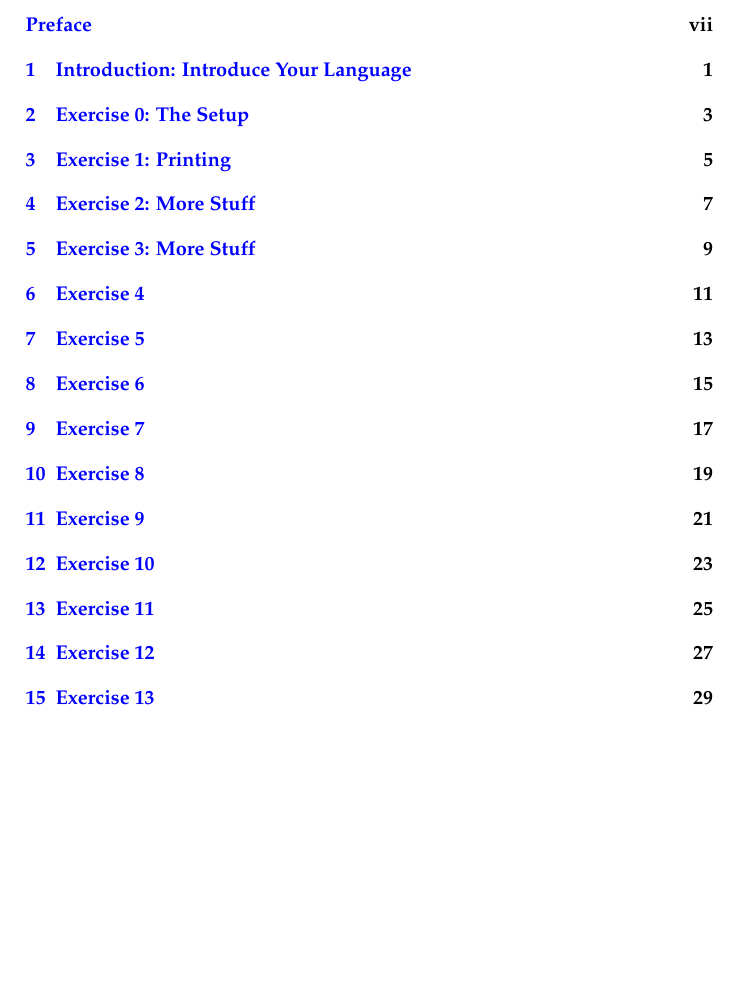
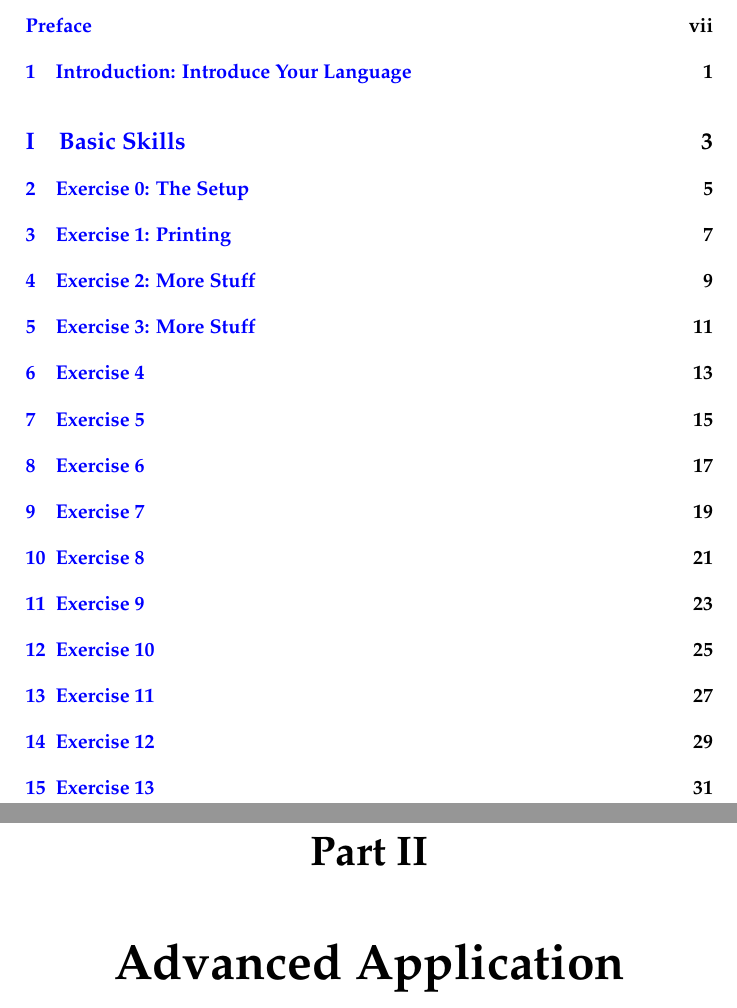
Before and after one commit to easel/learn-git-the-hard-way, a LaTeX book (book.tex, which reads commands.tex, pastie.sty, preamble.tex): part of page 3 of 116 before the commit and two parts of pages 3 and 67 of 120 after it, the two joined at a grey line, cut so that both start at the same text, the shorter picture padded with empty space. Compiled offline with pdfLaTeX.

Commit message:
Recent improvements from working on LCTHW.

```diff
--- a/book.tex
+++ b/book.tex
@@ -48,6 +49,8 @@
 \include{ex24}
 \include{ex25}
 \include{ex26}
+
+\part{Advanced Application}
 \include{ex27}
 \include{ex28}
 \include{ex29}
--- a/commands.tex
+++ b/commands.tex
@@ -1,22 +1,3 @@
-% Alter some LaTeX defaults for better treatment of figures:
-    % See p.105 of "TeX Unbound" for suggested values.
-    % See pp. 199-200 of Lamport's "LaTeX" book for details.
-    %   General parameters, for ALL pages:
-    \renewcommand{\topfraction}{0.9}	% max fraction of floats at top
-    \renewcommand{\bottomfraction}{0.8}	% max fraction of floats at bottom
-    %   Parameters for TEXT pages (not float pages):
-    \setcounter{topnumber}{2}
-    \setcounter{bottomnumber}{2}
-    \setcounter{totalnumber}{2}     % 2 may work better
-    \renewcommand{\dbltopfraction}{0.9}	% fit big float above 2-col. text
-    \renewcommand{\textfraction}{0.07}	% allow minimal text w. figs
-    %   Parameters for FLOAT pages (not text pages):
-    \renewcommand{\floatpagefraction}{0.7}	% require fuller float pages
-	% N.B.: floatpagefraction MUST be less than topfraction !!
-    \renewcommand{\dblfloatpagefraction}{0.7}	% require fuller float pages
-
-	% remember to use [htp] or [htpb] for placement
-
 
 \newcommand{\versal}[1]{\noindent{\Huge #1\kern-.10em}}
 \newcommand{\file}[1]{{\bf\ttfamily #1}}
@@ -37,6 +18,14 @@
 }
 { \end{quote} \end{note} }
 
+\newenvironment{Terminal}[1]
+{
+    \begin{source}
+    \caption{\hfill\it #1}
+    \sffamily\small
+}
+{\end{source}}
+
 \newenvironment{code}[1]
 {
     \begin{source}
@@ -46,9 +35,9 @@
 {\end{source}}
 
 \floatstyle{ruled}
-\newfloat{note}{thp}{lon}
+\newfloat{note}{htpb}{lon}
 \floatname{note}{Note}
-\newfloat{source}{thp}{los}
+\newfloat{source}{H}{los}
 \floatname{source}{Source}
 \newcommand{\listofnotes}{\listof{note}{List Of Notes}}
 \newcommand{\listofsource}{\listof{source}{List Of Source}}
--- a/pastie.sty
+++ /dev/null
@@ -1,86 +0,0 @@
-
-\makeatletter
-\def\PY@reset{\let\PY@it=\relax \let\PY@bf=\relax%
-    \let\PY@ul=\relax \let\PY@tc=\relax%
-    \let\PY@bc=\relax \let\PY@ff=\relax}
-\def\PY@tok#1{\csname PY@tok@#1\endcsname}
-\def\PY@toks#1+{\ifx\relax#1\empty\else%
-    \PY@tok{#1}\expandafter\PY@toks\fi}
-\def\PY@do#1{\PY@bc{\PY@tc{\PY@ul{%
-    \PY@it{\PY@bf{\PY@ff{#1}}}}}}}
-\def\PY#1#2{\PY@reset\PY@toks#1+\relax+\PY@do{#2}}
-
-\def\PY@tok@gd{\def\PY@tc##1{\textcolor[rgb]{0.00,0.00,0.00}{##1}}\def\PY@bc##1{\colorbox[rgb]{1.00,0.87,0.87}{##1}}}
-\def\PY@tok@gu{\def\PY@tc##1{\textcolor[rgb]{0.38,0.38,0.38}{##1}}}
-\def\PY@tok@gt{\def\PY@tc##1{\textcolor[rgb]{0.67,0.00,0.00}{##1}}}
-\def\PY@tok@gs{\let\PY@bf=\textbf}
-\def\PY@tok@gr{\def\PY@tc##1{\textcolor[rgb]{0.67,0.00,0.00}{##1}}}
-\def\PY@tok@cm{\def\PY@tc##1{\textcolor[rgb]{0.53,0.53,0.53}{##1}}}
-\def\PY@tok@vg{\def\PY@tc##1{\textcolor[rgb]{0.87,0.47,0.00}{##1}}}
-\def\PY@tok@m{\let\PY@bf=\textbf\def\PY@tc##1{\textcolor[rgb]{0.00,0.00,0.87}{##1}}}
-\def\PY@tok@mh{\let\PY@bf=\textbf\def\PY@tc##1{\textcolor[rgb]{0.00,0.00,0.87}{##1}}}
-\def\PY@tok@cs{\let\PY@bf=\textbf\def\PY@tc##1{\textcolor[rgb]{0.80,0.00,0.00}{##1}}\def\PY@bc##1{\colorbox[rgb]{1.00,0.94,0.94}{##1}}}
-\def\PY@tok@ge{\let\PY@it=\textit}
-\def\PY@tok@vc{\def\PY@tc##1{\textcolor[rgb]{0.20,0.40,0.60}{##1}}}
-\def\PY@tok@il{\let\PY@bf=\textbf\def\PY@tc##1{\textcolor[rgb]{0.00,0.00,0.87}{##1}}}
-\def\PY@tok@go{\def\PY@tc##1{\textcolor[rgb]{0.53,0.53,0.53}{##1}}}
-\def\PY@tok@cp{\let\PY@bf=\textbf\def\PY@tc##1{\textcolor[rgb]{0.80,0.00,0.00}{##1}}}
-\def\PY@tok@gi{\def\PY@tc##1{\textcolor[rgb]{0.00,0.00,0.00}{##1}}\def\PY@bc##1{\colorbox[rgb]{0.87,1.00,0.87}{##1}}}
-\def\PY@tok@gh{\def\PY@tc##1{\textcolor[rgb]{0.19,0.19,0.19}{##1}}}
-\def\PY@tok@s2{\def\PY@tc##1{\textcolor[rgb]{0.87,0.13,0.00}{##1}}\def\PY@bc##1{\colorbox[rgb]{1.00,0.94,0.94}{##1}}}
-\def\PY@tok@nl{\let\PY@it=\textit\def\PY@tc##1{\textcolor[rgb]{0.20,0.40,0.60}{##1}}}
-\def\PY@tok@nn{\let\PY@bf=\textbf\def\PY@tc##1{\textcolor[rgb]{0.73,0.00,0.40}{##1}}}
-\def\PY@tok@no{\let\PY@bf=\textbf\def\PY@tc##1{\textcolor[rgb]{0.00,0.20,0.40}{##1}}}
-\def\PY@tok@na{\def\PY@tc##1{\textcolor[rgb]{0.20,0.40,0.60}{##1}}}
-\def\PY@tok@nb{\def\PY@tc##1{\textcolor[rgb]{0.00,0.20,0.53}{##1}}}
-\def\PY@tok@nc{\let\PY@bf=\textbf\def\PY@tc##1{\textcolor[rgb]{0.73,0.00,0.40}{##1}}}
-\def\PY@tok@nd{\def\PY@tc##1{\textcolor[rgb]{0.33,0.33,0.33}{##1}}}
-\def\PY@tok@ne{\let\PY@bf=\textbf\def\PY@tc##1{\textcolor[rgb]{0.73,0.00,0.40}{##1}}}
-\def\PY@tok@nf{\let\PY@bf=\textbf\def\PY@tc##1{\textcolor[rgb]{0.00,0.40,0.73}{##1}}}
-\def\PY@tok@si{\def\PY@tc##1{\textcolor[rgb]{0.20,0.20,0.73}{##1}}\def\PY@bc##1{\colorbox[rgb]{1.00,0.94,0.94}{##1}}}
-\def\PY@tok@sh{\def\PY@tc##1{\textcolor[rgb]{0.87,0.13,0.00}{##1}}\def\PY@bc##1{\colorbox[rgb]{1.00,0.94,0.94}{##1}}}
-\def\PY@tok@vi{\def\PY@tc##1{\textcolor[rgb]{0.20,0.20,0.73}{##1}}}
-\def\PY@tok@py{\let\PY@bf=\textbf\def\PY@tc##1{\textcolor[rgb]{0.20,0.40,0.60}{##1}}}
-\def\PY@tok@nt{\let\PY@bf=\textbf\def\PY@tc##1{\textcolor[rgb]{0.73,0.00,0.40}{##1}}}
-\def\PY@tok@nv{\def\PY@tc##1{\textcolor[rgb]{0.20,0.40,0.60}{##1}}}
-\def\PY@tok@s1{\def\PY@tc##1{\textcolor[rgb]{0.87,0.13,0.00}{##1}}\def\PY@bc##1{\colorbox[rgb]{1.00,0.94,0.94}{##1}}}
-\def\PY@tok@gp{\def\PY@tc##1{\textcolor[rgb]{0.33,0.33,0.33}{##1}}}
-\def\PY@tok@ow{\def\PY@tc##1{\textcolor[rgb]{0.00,0.53,0.00}{##1}}}
-\def\PY@tok@sx{\def\PY@tc##1{\textcolor[rgb]{0.13,0.73,0.13}{##1}}\def\PY@bc##1{\colorbox[rgb]{0.94,1.00,0.94}{##1}}}
-\def\PY@tok@bp{\def\PY@tc##1{\textcolor[rgb]{0.00,0.20,0.53}{##1}}}
-\def\PY@tok@c1{\def\PY@tc##1{\textcolor[rgb]{0.53,0.53,0.53}{##1}}}
-\def\PY@tok@kc{\let\PY@bf=\textbf\def\PY@tc##1{\textcolor[rgb]{0.00,0.53,0.00}{##1}}}
-\def\PY@tok@c{\def\PY@tc##1{\textcolor[rgb]{0.53,0.53,0.53}{##1}}}
-\def\PY@tok@mf{\let\PY@bf=\textbf\def\PY@tc##1{\textcolor[rgb]{0.00,0.00,0.87}{##1}}}
-\def\PY@tok@err{\def\PY@tc##1{\textcolor[rgb]{0.65,0.09,0.09}{##1}}\def\PY@bc##1{\colorbox[rgb]{0.89,0.82,0.82}{##1}}}
-\def\PY@tok@kd{\let\PY@bf=\textbf\def\PY@tc##1{\textcolor[rgb]{0.00,0.53,0.00}{##1}}}
-\def\PY@tok@ss{\def\PY@tc##1{\textcolor[rgb]{0.67,0.40,0.00}{##1}}\def\PY@bc##1{\colorbox[rgb]{1.00,0.94,0.94}{##1}}}
-\def\PY@tok@sr{\def\PY@tc##1{\textcolor[rgb]{0.00,0.53,0.00}{##1}}\def\PY@bc##1{\colorbox[rgb]{1.00,0.94,1.00}{##1}}}
-\def\PY@tok@mo{\let\PY@bf=\textbf\def\PY@tc##1{\textcolor[rgb]{0.00,0.00,0.87}{##1}}}
-\def\PY@tok@mi{\let\PY@bf=\textbf\def\PY@tc##1{\textcolor[rgb]{0.00,0.00,0.87}{##1}}}
-\def\PY@tok@kn{\let\PY@bf=\textbf\def\PY@tc##1{\textcolor[rgb]{0.00,0.53,0.00}{##1}}}
-\def\PY@tok@kr{\let\PY@bf=\textbf\def\PY@tc##1{\textcolor[rgb]{0.00,0.53,0.00}{##1}}}
-\def\PY@tok@s{\def\PY@tc##1{\textcolor[rgb]{0.87,0.13,0.00}{##1}}\def\PY@bc##1{\colorbox[rgb]{1.00,0.94,0.94}{##1}}}
-\def\PY@tok@kp{\def\PY@tc##1{\textcolor[rgb]{0.00,0.53,0.00}{##1}}}
-\def\PY@tok@w{\def\PY@tc##1{\textcolor[rgb]{0.73,0.73,0.73}{##1}}}
-\def\PY@tok@kt{\let\PY@bf=\textbf\def\PY@tc##1{\textcolor[rgb]{0.53,0.53,0.53}{##1}}}
-\def\PY@tok@sc{\def\PY@tc##1{\textcolor[rgb]{0.87,0.13,0.00}{##1}}\def\PY@bc##1{\colorbox[rgb]{1.00,0.94,0.94}{##1}}}
-\def\PY@tok@sb{\def\PY@tc##1{\textcolor[rgb]{0.87,0.13,0.00}{##1}}\def\PY@bc##1{\colorbox[rgb]{1.00,0.94,0.94}{##1}}}
-\def\PY@tok@k{\let\PY@bf=\textbf\def\PY@tc##1{\textcolor[rgb]{0.00,0.53,0.00}{##1}}}
-\def\PY@tok@se{\def\PY@tc##1{\textcolor[rgb]{0.00,0.27,0.87}{##1}}\def\PY@bc##1{\colorbox[rgb]{1.00,0.94,0.94}{##1}}}
-\def\PY@tok@sd{\def\PY@tc##1{\textcolor[rgb]{0.87,0.13,0.00}{##1}}\def\PY@bc##1{\colorbox[rgb]{1.00,0.94,0.94}{##1}}}
-
-\def\PYZbs{\char`\\}
-\def\PYZus{\char`\_}
-\def\PYZob{\char`\{}
-\def\PYZcb{\char`\}}
-\def\PYZca{\char`\^}
-\def\PYZsh{\char`\#}
-\def\PYZpc{\char`\%}
-\def\PYZdl{\char`\$}
-\def\PYZti{\char`\~}
-% for compatibility with earlier versions
-\def\PYZat{@}
-\def\PYZlb{[}
-\def\PYZrb{]}
-\makeatother
--- a/preamble.tex
+++ b/preamble.tex
@@ -1,6 +1,6 @@
 \documentclass{book}
 \usepackage{iwona,palatino}
-\usepackage{pastie}
+\usepackage{style}
 %\usepackage{palatino}
 \usepackage[
     pdftitle={Learn X The Hard Way: Some Title Here},
@@ -21,13 +21,17 @@
 \usepackage{textcomp}
 \usepackage{listings}
 \usepackage{attrib}
+\setcounter{chapter}{0}
+\usepackage{upquote}
 \parskip 7.2pt
 
-\lstset{basicstyle=\ttfamily,
-upquote=true,
-breaklines=true,
-postbreak=\raisebox{0ex}[0ex][0ex]{\ensuremath{\hookrightarrow}},
-breakatwhitespace=true
+\lstset{
+    basicstyle=\ttfamily,
+    upquote=true,
+    breaklines=true,
+    postbreak=\raisebox{0ex}[0ex][0ex]{\ensuremath{\hookrightarrow}},
+    breakatwhitespace=true
+    numbers=left
 }
 
 % taken from http://mintaka.sdsu.edu/GF/bibliog/latex/floats.html
--- /dev/null
+++ b/style.sty
@@ -0,0 +1,95 @@
+
+\makeatletter
+\def\PY@reset{\let\PY@it=\relax \let\PY@bf=\relax%
+    \let\PY@ul=\relax \let\PY@tc=\relax%
+    \let\PY@bc=\relax \let\PY@ff=\relax}
+\def\PY@tok#1{\csname PY@tok@#1\endcsname}
+\def\PY@toks#1+{\ifx\relax#1\empty\else%
+    \PY@tok{#1}\expandafter\PY@toks\fi}
+\def\PY@do#1{\PY@bc{\PY@tc{\PY@ul{%
+    \PY@it{\PY@bf{\PY@ff{#1}}}}}}}
+\def\PY#1#2{\PY@reset\PY@toks#1+\relax+\PY@do{#2}}
+
+\def\PY@tok@gu{\let\PY@bf=\textbf\def\PY@tc##1{\textcolor[rgb]{0.50,0.00,0.50}{##1}}}
+\def\PY@tok@gt{\let\PY@bf=\textbf\def\PY@tc##1{\textcolor[rgb]{0.64,0.00,0.00}{##1}}}
+\def\PY@tok@gs{\let\PY@bf=\textbf\def\PY@tc##1{\textcolor[rgb]{0.00,0.00,0.00}{##1}}}
+\def\PY@tok@gr{\def\PY@tc##1{\textcolor[rgb]{0.94,0.16,0.16}{##1}}}
+\def\PY@tok@cm{\let\PY@it=\textit\def\PY@tc##1{\textcolor[rgb]{0.56,0.35,0.01}{##1}}}
+\def\PY@tok@vg{\def\PY@tc##1{\textcolor[rgb]{0.00,0.00,0.00}{##1}}}
+\def\PY@tok@m{\let\PY@bf=\textbf\def\PY@tc##1{\textcolor[rgb]{0.00,0.00,0.81}{##1}}}
+\def\PY@tok@l{\def\PY@tc##1{\textcolor[rgb]{0.00,0.00,0.00}{##1}}}
+\def\PY@tok@go{\let\PY@it=\textit\def\PY@tc##1{\textcolor[rgb]{0.00,0.00,0.00}{##1}}}
+\def\PY@tok@ge{\let\PY@it=\textit\def\PY@tc##1{\textcolor[rgb]{0.00,0.00,0.00}{##1}}}
+\def\PY@tok@gd{\def\PY@tc##1{\textcolor[rgb]{0.64,0.00,0.00}{##1}}}
+\def\PY@tok@il{\let\PY@bf=\textbf\def\PY@tc##1{\textcolor[rgb]{0.00,0.00,0.81}{##1}}}
+\def\PY@tok@cs{\let\PY@it=\textit\def\PY@tc##1{\textcolor[rgb]{0.56,0.35,0.01}{##1}}}
+\def\PY@tok@cp{\let\PY@it=\textit\def\PY@tc##1{\textcolor[rgb]{0.56,0.35,0.01}{##1}}}
+\def\PY@tok@gi{\def\PY@tc##1{\textcolor[rgb]{0.00,0.63,0.00}{##1}}}
+\def\PY@tok@gh{\let\PY@bf=\textbf\def\PY@tc##1{\textcolor[rgb]{0.00,0.00,0.50}{##1}}}
+\def\PY@tok@ni{\def\PY@tc##1{\textcolor[rgb]{0.81,0.36,0.00}{##1}}}
+\def\PY@tok@ld{\def\PY@tc##1{\textcolor[rgb]{0.00,0.00,0.00}{##1}}}
+\def\PY@tok@nl{\def\PY@tc##1{\textcolor[rgb]{0.96,0.47,0.00}{##1}}}
+\def\PY@tok@nn{\def\PY@tc##1{\textcolor[rgb]{0.00,0.00,0.00}{##1}}}
+\def\PY@tok@no{\def\PY@tc##1{\textcolor[rgb]{0.00,0.00,0.00}{##1}}}
+\def\PY@tok@na{\def\PY@tc##1{\textcolor[rgb]{0.77,0.63,0.00}{##1}}}
+\def\PY@tok@nb{\def\PY@tc##1{\textcolor[rgb]{0.13,0.29,0.53}{##1}}}
+\def\PY@tok@nc{\def\PY@tc##1{\textcolor[rgb]{0.00,0.00,0.00}{##1}}}
+\def\PY@tok@nd{\let\PY@bf=\textbf\def\PY@tc##1{\textcolor[rgb]{0.36,0.21,0.80}{##1}}}
+\def\PY@tok@ne{\let\PY@bf=\textbf\def\PY@tc##1{\textcolor[rgb]{0.80,0.00,0.00}{##1}}}
+\def\PY@tok@nf{\def\PY@tc##1{\textcolor[rgb]{0.00,0.00,0.00}{##1}}}
+\def\PY@tok@nx{\def\PY@tc##1{\textcolor[rgb]{0.00,0.00,0.00}{##1}}}
+\def\PY@tok@si{\def\PY@tc##1{\textcolor[rgb]{0.31,0.60,0.02}{##1}}}
+\def\PY@tok@s2{\def\PY@tc##1{\textcolor[rgb]{0.31,0.60,0.02}{##1}}}
+\def\PY@tok@vi{\def\PY@tc##1{\textcolor[rgb]{0.00,0.00,0.00}{##1}}}
+\def\PY@tok@py{\def\PY@tc##1{\textcolor[rgb]{0.00,0.00,0.00}{##1}}}
+\def\PY@tok@nt{\let\PY@bf=\textbf\def\PY@tc##1{\textcolor[rgb]{0.13,0.29,0.53}{##1}}}
+\def\PY@tok@nv{\def\PY@tc##1{\textcolor[rgb]{0.00,0.00,0.00}{##1}}}
+\def\PY@tok@s1{\def\PY@tc##1{\textcolor[rgb]{0.31,0.60,0.02}{##1}}}
+\def\PY@tok@vc{\def\PY@tc##1{\textcolor[rgb]{0.00,0.00,0.00}{##1}}}
+\def\PY@tok@gp{\def\PY@tc##1{\textcolor[rgb]{0.56,0.35,0.01}{##1}}}
+\def\PY@tok@sh{\def\PY@tc##1{\textcolor[rgb]{0.31,0.60,0.02}{##1}}}
+\def\PY@tok@ow{\let\PY@bf=\textbf\def\PY@tc##1{\textcolor[rgb]{0.13,0.29,0.53}{##1}}}
+\def\PY@tok@mf{\let\PY@bf=\textbf\def\PY@tc##1{\textcolor[rgb]{0.00,0.00,0.81}{##1}}}
+\def\PY@tok@bp{\def\PY@tc##1{\textcolor[rgb]{0.20,0.40,0.64}{##1}}}
+\def\PY@tok@x{\def\PY@tc##1{\textcolor[rgb]{0.00,0.00,0.00}{##1}}}
+\def\PY@tok@c1{\let\PY@it=\textit\def\PY@tc##1{\textcolor[rgb]{0.56,0.35,0.01}{##1}}}
+\def\PY@tok@o{\let\PY@bf=\textbf\def\PY@tc##1{\textcolor[rgb]{0.81,0.36,0.00}{##1}}}
+\def\PY@tok@kc{\let\PY@bf=\textbf\def\PY@tc##1{\textcolor[rgb]{0.13,0.29,0.53}{##1}}}
+\def\PY@tok@c{\let\PY@it=\textit\def\PY@tc##1{\textcolor[rgb]{0.56,0.35,0.01}{##1}}}
+\def\PY@tok@kr{\let\PY@bf=\textbf\def\PY@tc##1{\textcolor[rgb]{0.13,0.29,0.53}{##1}}}
+\def\PY@tok@g{\def\PY@tc##1{\textcolor[rgb]{0.00,0.00,0.00}{##1}}}
+\def\PY@tok@err{\def\PY@tc##1{\textcolor[rgb]{0.64,0.00,0.00}{##1}}\def\PY@bc##1{\fcolorbox[rgb]{0.94,0.16,0.16}{1,1,1}{##1}}}
+\def\PY@tok@mh{\let\PY@bf=\textbf\def\PY@tc##1{\textcolor[rgb]{0.00,0.00,0.81}{##1}}}
+\def\PY@tok@ss{\def\PY@tc##1{\textcolor[rgb]{0.31,0.60,0.02}{##1}}}
+\def\PY@tok@sr{\def\PY@tc##1{\textcolor[rgb]{0.31,0.60,0.02}{##1}}}
+\def\PY@tok@mo{\let\PY@bf=\textbf\def\PY@tc##1{\textcolor[rgb]{0.00,0.00,0.81}{##1}}}
+\def\PY@tok@kd{\let\PY@bf=\textbf\def\PY@tc##1{\textcolor[rgb]{0.13,0.29,0.53}{##1}}}
+\def\PY@tok@mi{\let\PY@bf=\textbf\def\PY@tc##1{\textcolor[rgb]{0.00,0.00,0.81}{##1}}}
+\def\PY@tok@kn{\let\PY@bf=\textbf\def\PY@tc##1{\textcolor[rgb]{0.13,0.29,0.53}{##1}}}
+\def\PY@tok@sx{\def\PY@tc##1{\textcolor[rgb]{0.31,0.60,0.02}{##1}}}
+\def\PY@tok@n{\def\PY@tc##1{\textcolor[rgb]{0.00,0.00,0.00}{##1}}}
+\def\PY@tok@p{\let\PY@bf=\textbf\def\PY@tc##1{\textcolor[rgb]{0.00,0.00,0.00}{##1}}}
+\def\PY@tok@s{\def\PY@tc##1{\textcolor[rgb]{0.31,0.60,0.02}{##1}}}
+\def\PY@tok@kp{\let\PY@bf=\textbf\def\PY@tc##1{\textcolor[rgb]{0.13,0.29,0.53}{##1}}}
+\def\PY@tok@w{\let\PY@ul=\underline\def\PY@tc##1{\textcolor[rgb]{0.97,0.97,0.97}{##1}}}
+\def\PY@tok@kt{\let\PY@bf=\textbf\def\PY@tc##1{\textcolor[rgb]{0.13,0.29,0.53}{##1}}}
+\def\PY@tok@sc{\def\PY@tc##1{\textcolor[rgb]{0.31,0.60,0.02}{##1}}}
+\def\PY@tok@sb{\def\PY@tc##1{\textcolor[rgb]{0.31,0.60,0.02}{##1}}}
+\def\PY@tok@k{\let\PY@bf=\textbf\def\PY@tc##1{\textcolor[rgb]{0.13,0.29,0.53}{##1}}}
+\def\PY@tok@se{\def\PY@tc##1{\textcolor[rgb]{0.31,0.60,0.02}{##1}}}
+\def\PY@tok@sd{\let\PY@it=\textit\def\PY@tc##1{\textcolor[rgb]{0.56,0.35,0.01}{##1}}}
+
+\def\PYZbs{\char`\\}
+\def\PYZus{\char`\_}
+\def\PYZob{\char`\{}
+\def\PYZcb{\char`\}}
+\def\PYZca{\char`\^}
+\def\PYZsh{\char`\#}
+\def\PYZpc{\char`\%}
+\def\PYZdl{\char`\$}
+\def\PYZti{\char`\~}
+% for compatibility with earlier versions
+\def\PYZat{@}
+\def\PYZlb{[}
+\def\PYZrb{]}
+\makeatother
```
Also changed, not shown: Makefile, book.tex (1 more changed lines), 1 other file.
